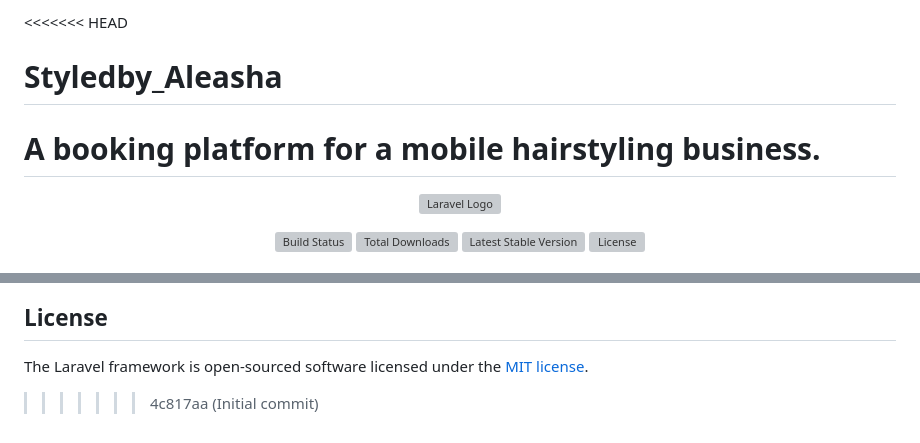
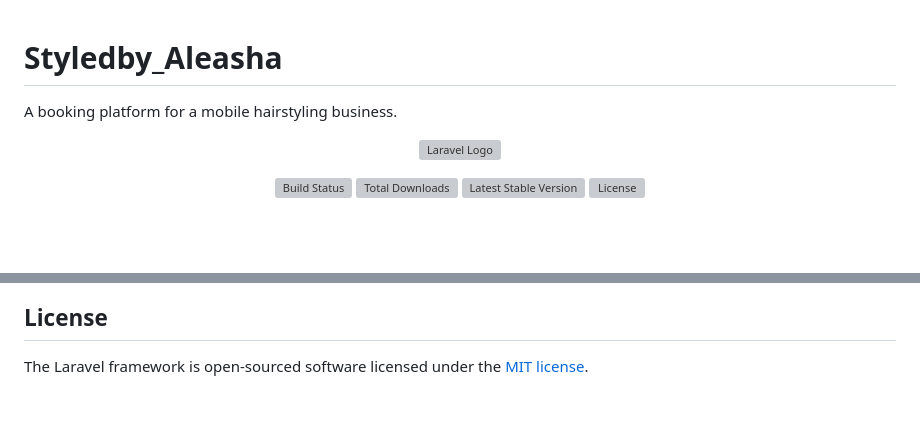
Before and after one commit to ucleus/Styledby_Aleasha, a Markdown page: README.md, 2 parts joined by grey strips. GitHub-like rendering; blank space fills up the shorter version; grey boxes are pictures that could not be loaded.

```diff
--- a/README.md
+++ b/README.md
@@ -1,7 +1,6 @@
-<<<<<<< HEAD
 # Styledby_Aleasha
 A booking platform for a mobile hairstyling business.
-=======
+
 <p align="center"><a href="https://laravel.com" target="_blank"><img src="https://raw.githubusercontent.com/laravel/art/master/logo-lockup/5%20SVG/2%20CMYK/1%20Full%20Color/laravel-logolockup-cmyk-red.svg" width="400" alt="Laravel Logo"></a></p>
 
 <p align="center">
@@ -68,4 +67,3 @@ If you discover a security vulnerability within Laravel, please send an e-mail t
 ## License
 
 The Laravel framework is open-sourced software licensed under the [MIT license](https://opensource.org/licenses/MIT).
->>>>>>> 4c817aa (Initial commit)
```
